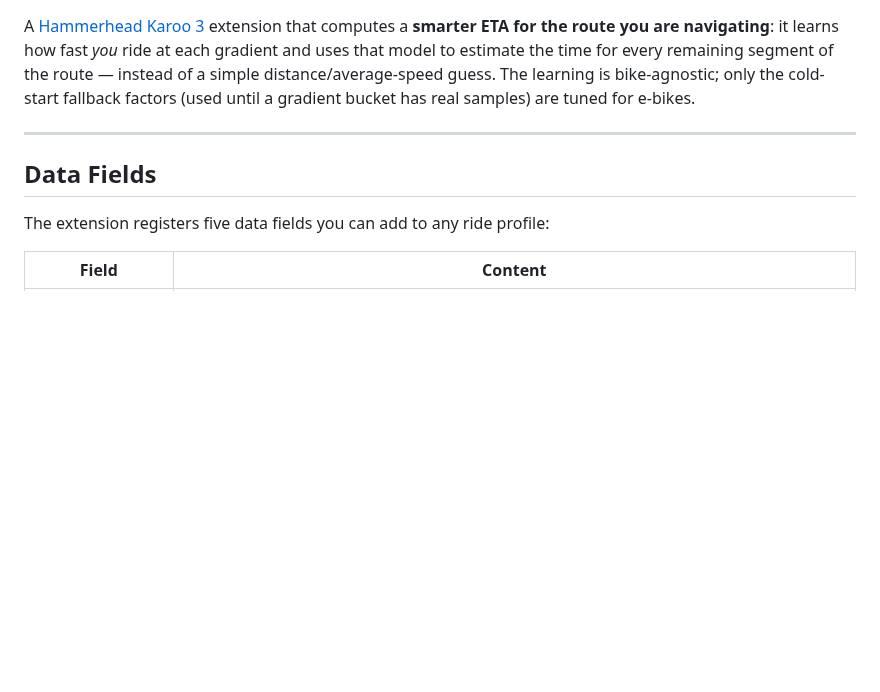
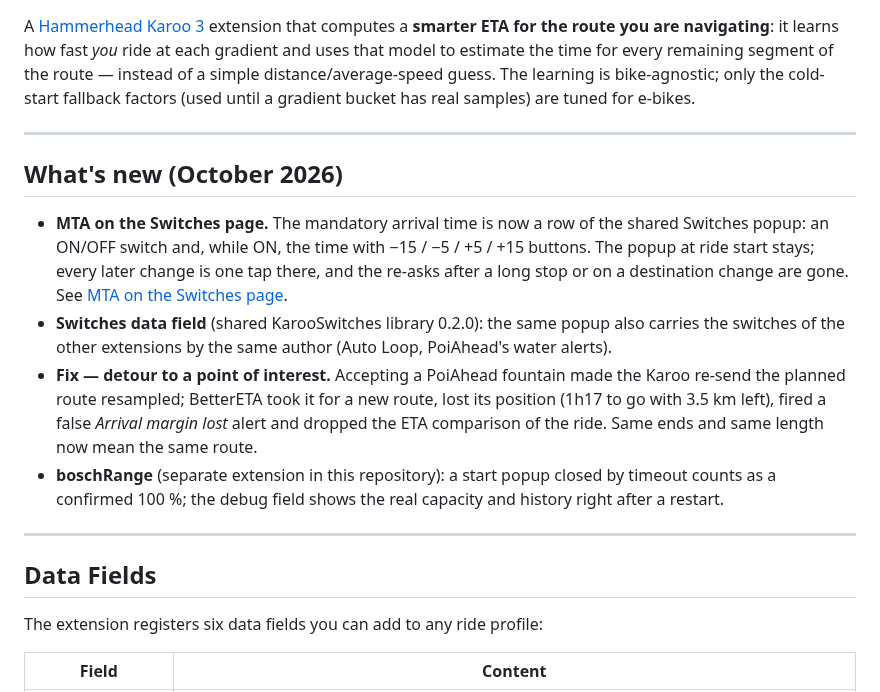
Before and after one commit to anpaiss/BetterETA, a Markdown page: README.md, the part around one of its changes. Rendered like a GitHub page; blank space fills up the shorter version.

```diff
--- a/README.md
+++ b/README.md
@@ -4,9 +4,18 @@ A [Hammerhead Karoo 3](https://www.hammerhead.io/karoo) extension that computes
 
 ---
 
+## What's new (October 2026)
+
+- **MTA on the Switches page.** The mandatory arrival time is now a row of the shared Switches popup: an ON/OFF switch and, while ON, the time with −15 / −5 / +5 / +15 buttons. The popup at ride start stays; every later change is one tap there, and the re-asks after a long stop or on a destination change are gone. See [MTA on the Switches page](#mta-on-the-switches-page).
+- **Switches data field** (shared KarooSwitches library 0.2.0): the same popup also carries the switches of the other extensions by the same author (Auto Loop, PoiAhead's water alerts).
+- **Fix — detour to a point of interest.** Accepting a PoiAhead fountain made the Karoo re-send the planned route resampled; BetterETA took it for a new route, lost its position (1h17 to go with 3.5 km left), fired a false *Arrival margin lost* alert and dropped the ETA comparison of the ride. Same ends and same length now mean the same route.
+- **boschRange** (separate extension in this repository): a start popup closed by timeout counts as a confirmed 100 %; the debug field shows the real capacity and history right after a restart.
+
+---
+
 ## Data Fields
 
-The extension registers five data fields you can add to any ride profile:
+The extension registers six data fields you can add to any ride profile:
 
 | Field | Content |
 |---|---|
```
Also changed, not shown: other parts of README.md (+29 -0 lines), docs/switches_mta_off.png (added), docs/switches_mta_on.png (added), docs/switches_mta_set.png (added), 2 other files.
